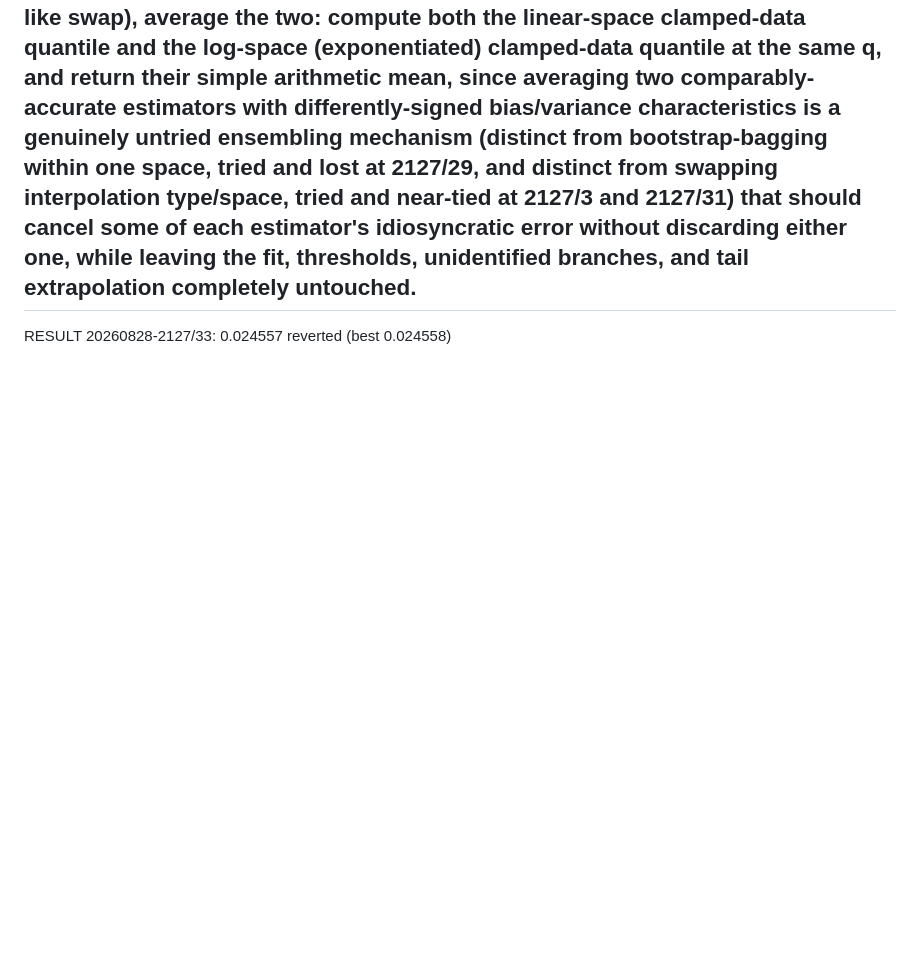
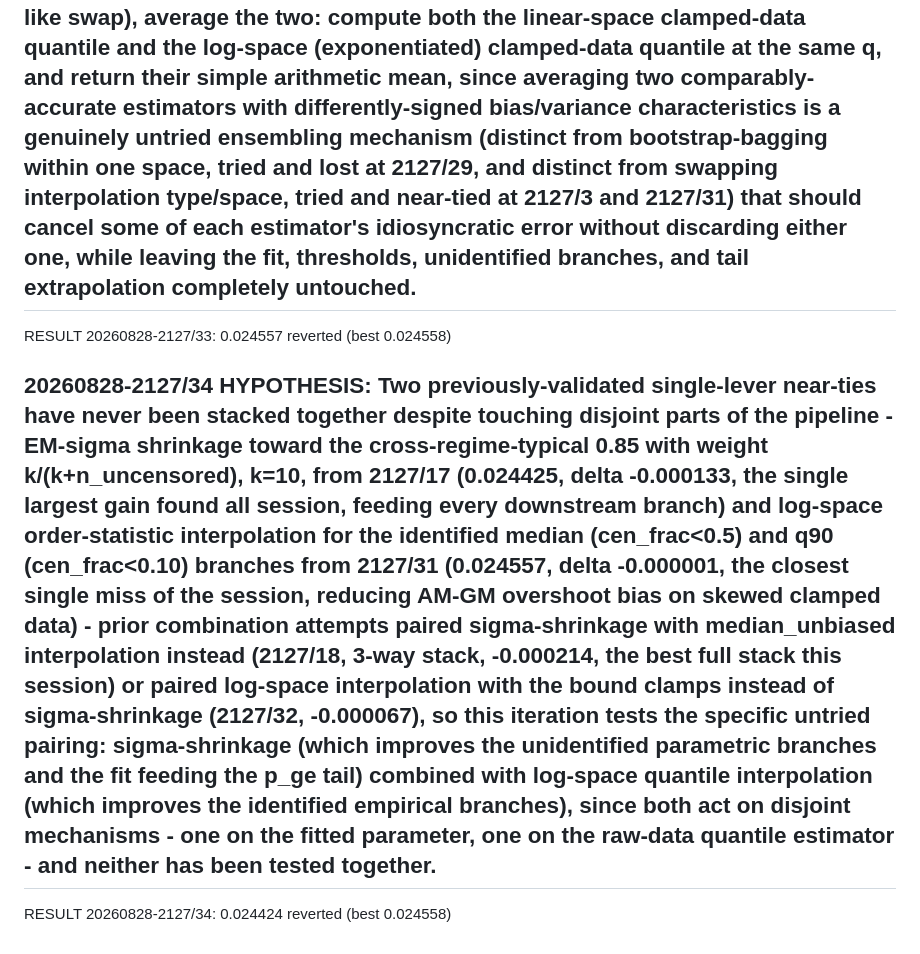
Before and after one commit to cwklurks/effort-atlas, a Markdown page: autoloop/lengthlab/RUN_LOG_A.md, the part around the change. GitHub-like rendering; blank space fills up the shorter version.

Commit message:
loopA 20260828-2127/34: reverted

```diff
--- a/autoloop/lengthlab/RUN_LOG_A.md
+++ b/autoloop/lengthlab/RUN_LOG_A.md
@@ -185,3 +185,7 @@ RESULT 20260828-2127/32: 0.024491  reverted (best 0.024558)
 ## 20260828-2127/33 HYPOTHESIS: 2127/31 showed that switching the identified median (cen_frac<0.5) and q90 (cen_frac<0.10) branches entirely from linear-space to log-space order-statistic interpolation is an almost exact tie (0.024557, delta -0.000001), meaning the two reparametrizations carry comparable information but arrive via opposite bias mechanisms (linear-space interpolation has AM-GM convexity overshoot on skewed data; log-space interpolation removes that bias but reintroduces its own exponentiation-of-interpolated-log approximation error) - rather than replacing one estimator with the other (as every interpolation-type/space attempt this session has done, always a like-for-like swap), average the two: compute both the linear-space clamped-data quantile and the log-space (exponentiated) clamped-data quantile at the same q, and return their simple arithmetic mean, since averaging two comparably-accurate estimators with differently-signed bias/variance characteristics is a genuinely untried ensembling mechanism (distinct from bootstrap-bagging within one space, tried and lost at 2127/29, and distinct from swapping interpolation type/space, tried and near-tied at 2127/3 and 2127/31) that should cancel some of each estimator's idiosyncratic error without discarding either one, while leaving the fit, thresholds, unidentified branches, and tail extrapolation completely untouched.
 
 RESULT 20260828-2127/33: 0.024557  reverted (best 0.024558)
+
+## 20260828-2127/34 HYPOTHESIS: Two previously-validated single-lever near-ties have never been stacked together despite touching disjoint parts of the pipeline - EM-sigma shrinkage toward the cross-regime-typical 0.85 with weight k/(k+n_uncensored), k=10, from 2127/17 (0.024425, delta -0.000133, the single largest gain found all session, feeding every downstream branch) and log-space order-statistic interpolation for the identified median (cen_frac<0.5) and q90 (cen_frac<0.10) branches from 2127/31 (0.024557, delta -0.000001, the closest single miss of the session, reducing AM-GM overshoot bias on skewed clamped data) - prior combination attempts paired sigma-shrinkage with median_unbiased interpolation instead (2127/18, 3-way stack, -0.000214, the best full stack this session) or paired log-space interpolation with the bound clamps instead of sigma-shrinkage (2127/32, -0.000067), so this iteration tests the specific untried pairing: sigma-shrinkage (which improves the unidentified parametric branches and the fit feeding the p_ge tail) combined with log-space quantile interpolation (which improves the identified empirical branches), since both act on disjoint mechanisms - one on the fitted parameter, one on the raw-data quantile estimator - and neither has been tested together.
+
+RESULT 20260828-2127/34: 0.024424  reverted (best 0.024558)
```
